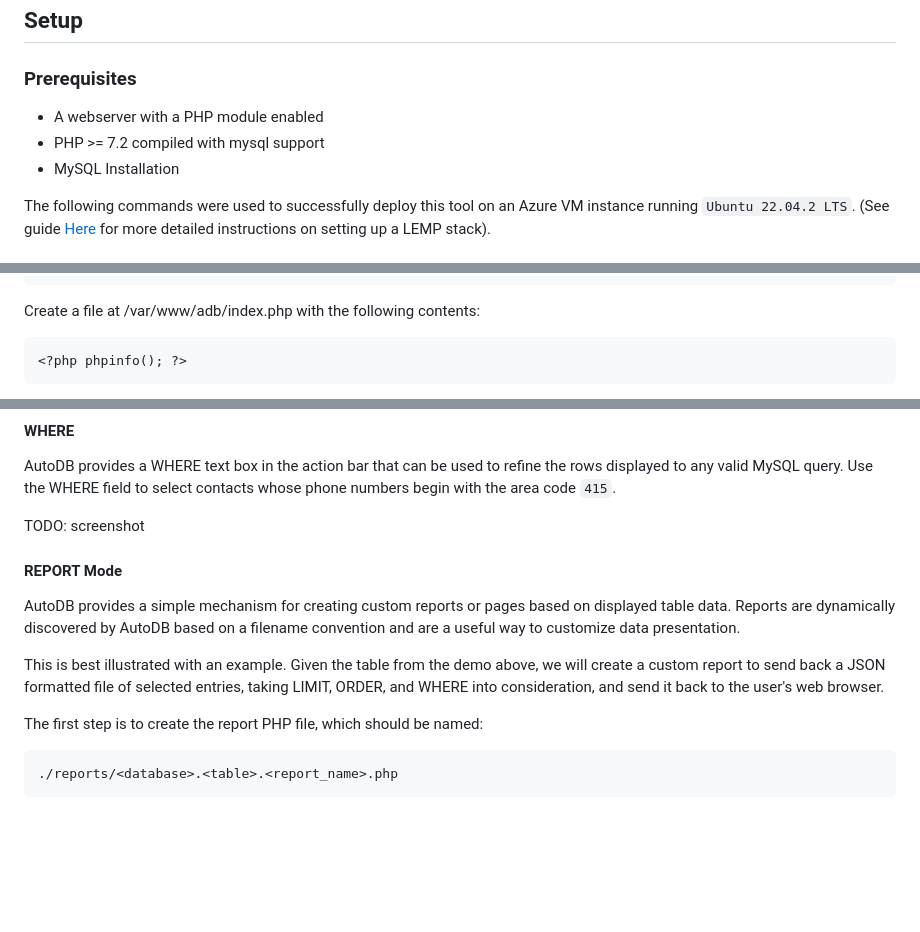
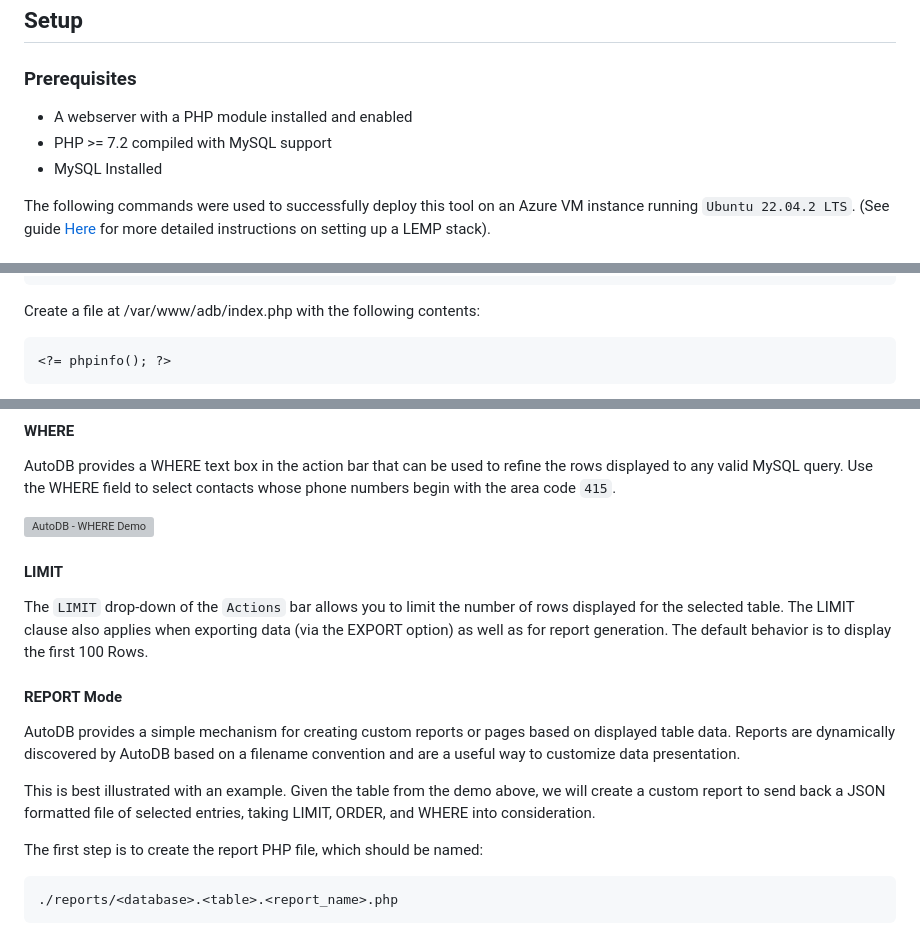
Before and after one commit to gjnance/autodb, a Markdown page: README.md, 3 parts joined by grey strips. Drawn GitHub-style; blank space fills up the shorter version; grey boxes are pictures that could not be loaded.

Commit message:
chore: Update README.md
More README updates

````diff
--- a/README.md
+++ b/README.md
@@ -13,9 +13,9 @@ AutoDB is a relational database assistant tool written in PHP, JavaScript, and A
 
 ### Prerequisites
 
-* A webserver with a PHP module enabled
-* PHP >= 7.2 compiled with mysql support
-* MySQL Installation
+* A webserver with a PHP module installed and enabled
+* PHP >= 7.2 compiled with MySQL support
+* MySQL Installed
 
 The following commands were used to successfully deploy this tool on an Azure VM instance running `Ubuntu 22.04.2 LTS`. (See guide [Here](https://www.digitalocean.com/community/tutorials/how-to-install-linux-nginx-mysql-php-lemp-stack-on-ubuntu-22-04) for more detailed instructions on setting up a LEMP stack).
 
@@ -76,6 +76,6 @@ $ sudo systemctl reload nginx
 Create a file at /var/www/adb/index.php with the following contents:
 
 ```
-<?php phpinfo(); ?>
+<?= phpinfo(); ?>
 ```
 
@@ -239,13 +243,17 @@ AutoDB supports exporting of displayed table data using the EXPORT Action. Simpl
 
 AutoDB provides a WHERE text box in the action bar that can be used to refine the rows displayed to any valid MySQL query. Use the WHERE field to select contacts whose phone numbers begin with the area code `415`.
 
-TODO: screenshot
+![AutoDB - WHERE Demo](https://github.com/gjnance/autodb/assets/7406768/06bddf7c-9a56-429e-99d7-78e9ebf8f264)
+
+#### LIMIT
+
+The `LIMIT` drop-down of the `Actions` bar allows you to limit the number of rows displayed for the selected table. The LIMIT clause also applies when exporting data (via the EXPORT option) as well as for report generation. The default behavior is to display the first 100 Rows.
 
 #### REPORT Mode
 
 AutoDB provides a simple mechanism for creating custom reports or pages based on displayed table data. Reports are dynamically discovered by AutoDB based on a filename convention and are a useful way to customize data presentation.
 
-This is best illustrated with an example. Given the table from the demo above, we will create a custom report to send back a JSON formatted file of selected entries, taking LIMIT, ORDER, and WHERE into consideration, and send it back to the user's web browser.
+This is best illustrated with an example. Given the table from the demo above, we will create a custom report to send back a JSON formatted file of selected entries, taking LIMIT, ORDER, and WHERE into consideration.
 
 The first step is to create the report PHP file, which should be named:
 
````
Also changed, not shown: other parts of README.md (+22 -13 lines).
